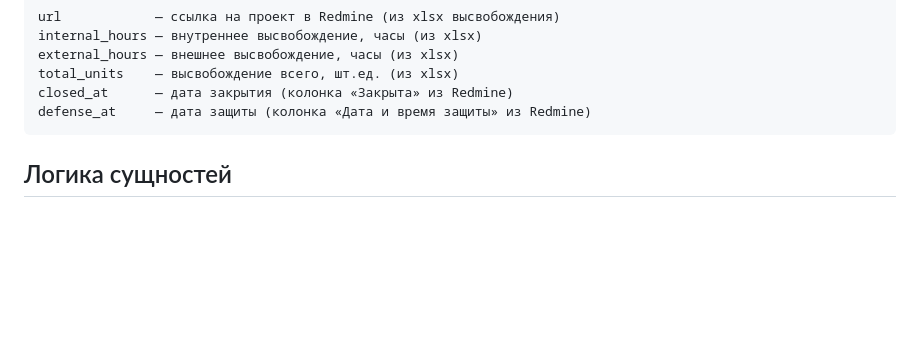
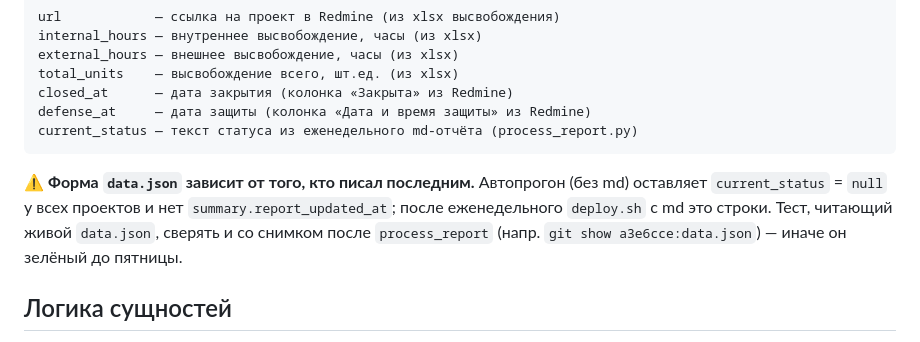
Before and after one commit to VASEN/transformation-dashboard, a Markdown page: .claude/rules/data_json.md, the part around the change. GitHub-like rendering; blank space fills up the shorter version.

Commit message:
docs(rules): форма data.json зависит от шага конвейера (retro 25.09.2026)
current_status — null после автопрогона, строка после еженедельного
process_report; тесты по живому data.json сверять и со снимком.

Co-Authored-By: Claude Opus 5.5 <noreply@anthropic.com>

````diff
--- a/.claude/rules/data_json.md
+++ b/.claude/rules/data_json.md
@@ -31,7 +31,13 @@ external_hours — внешнее высвобождение, часы (из xls
 total_units    — высвобождение всего, шт.ед. (из xlsx)
 closed_at      — дата закрытия (колонка «Закрыта» из Redmine)
 defense_at     — дата защиты (колонка «Дата и время защиты» из Redmine)
+current_status — текст статуса из еженедельного md-отчёта (process_report.py)
 ```
+
+⚠️ **Форма `data.json` зависит от того, кто писал последним.** Автопрогон (без md) оставляет
+`current_status` = `null` у всех проектов и нет `summary.report_updated_at`; после еженедельного
+`deploy.sh` с md это строки. Тест, читающий живой `data.json`, сверять и со снимком после
+`process_report` (напр. `git show a3e6cce:data.json`) — иначе он зелёный до пятницы.
 
 ## Логика сущностей
 
````
